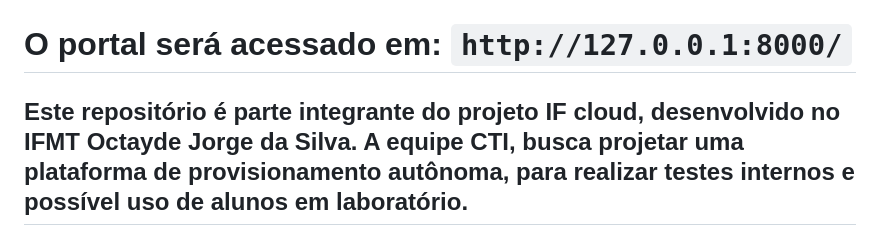
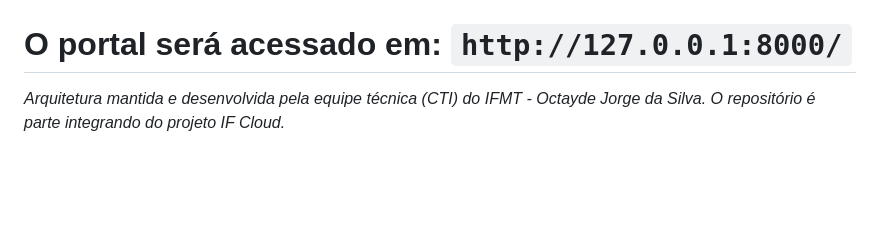
Before and after one commit to LuizGustavo-F/if-cloud-portal, a Markdown page: README.md, the part around the change. Drawn GitHub-style; blank space fills up the shorter version.

Commit message:
Revise repository description in README.md
Updated repository description for clarity and emphasis on team contributions.

````diff
--- a/README.md
+++ b/README.md
@@ -62,4 +62,4 @@ python manage.py runserver
 ```
 # O portal será acessado em: ```http://127.0.0.1:8000/```
 
-## Este repositório é parte integrante do projeto IF cloud, desenvolvido no IFMT Octayde Jorge da Silva. A equipe CTI, busca projetar uma plataforma de provisionamento autônoma, para realizar testes internos e possível uso de alunos em laboratório.
+*Arquitetura mantida e desenvolvida pela equipe técnica (CTI) do IFMT - Octayde Jorge da Silva. O repositório é parte integrando do projeto IF Cloud.*
````
